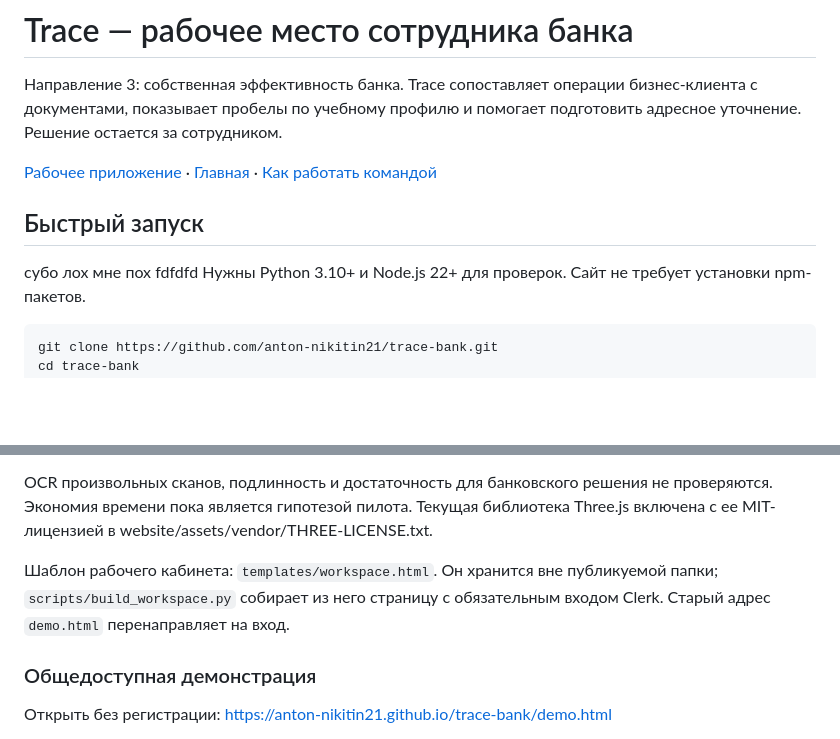
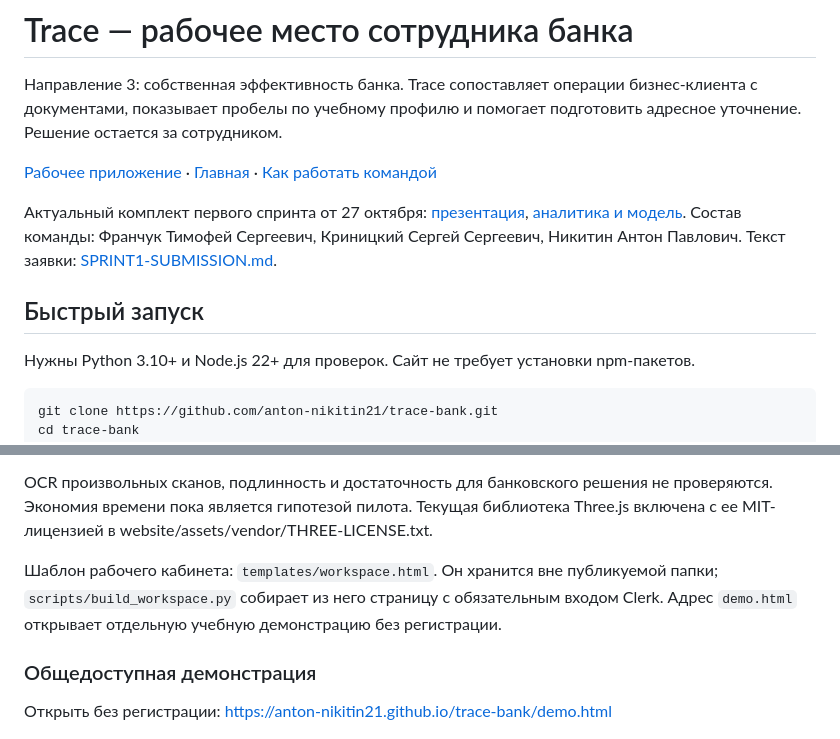
Before and after one commit to anton-nikitin21/trace-bank, a Markdown page: README.md, 2 parts joined by grey strips. GitHub-like rendering; blank space fills up the shorter version.

Commit message:
Document current Sprint 1 submission and three-person team

````diff
--- a/README.md
+++ b/README.md
@@ -4,9 +4,9 @@
 
 [Рабочее приложение](https://anton-nikitin21.github.io/trace-bank/workspace.html) · [Главная](https://anton-nikitin21.github.io/trace-bank/) · [Как работать командой](CONTRIBUTING.md)
 
+Актуальный комплект первого спринта от 27 октября: [презентация](https://disk.yandex.ru/i/5XcLTdpuOXySAw), [аналитика и модель](https://disk.yandex.ru/d/rMZ59lG4ihjLag). Состав команды: Франчук Тимофей Сергеевич, Криницкий Сергей Сергеевич, Никитин Антон Павлович. Текст заявки: [SPRINT1-SUBMISSION.md](SPRINT1-SUBMISSION.md).
+
 ## Быстрый запуск
-субо лох мне пох
-fdfdfd
 Нужны Python 3.10+ и Node.js 22+ для проверок. Сайт не требует установки npm-пакетов.
 
 ```sh
@@ -71,7 +71,7 @@ python server.py
 
 OCR произвольных сканов, подлинность и достаточность для банковского решения не проверяются. Экономия времени пока является гипотезой пилота. Текущая библиотека Three.js включена с ее MIT-лицензией в website/assets/vendor/THREE-LICENSE.txt.
 
-Шаблон рабочего кабинета: `templates/workspace.html`. Он хранится вне публикуемой папки; `scripts/build_workspace.py` собирает из него страницу с обязательным входом Clerk. Старый адрес `demo.html` перенаправляет на вход.
+Шаблон рабочего кабинета: `templates/workspace.html`. Он хранится вне публикуемой папки; `scripts/build_workspace.py` собирает из него страницу с обязательным входом Clerk. Адрес `demo.html` открывает отдельную учебную демонстрацию без регистрации.
 
 ### Общедоступная демонстрация
 
````
Also changed, not shown: SPRINT1-SUBMISSION.md (added, +32 -0 lines).
